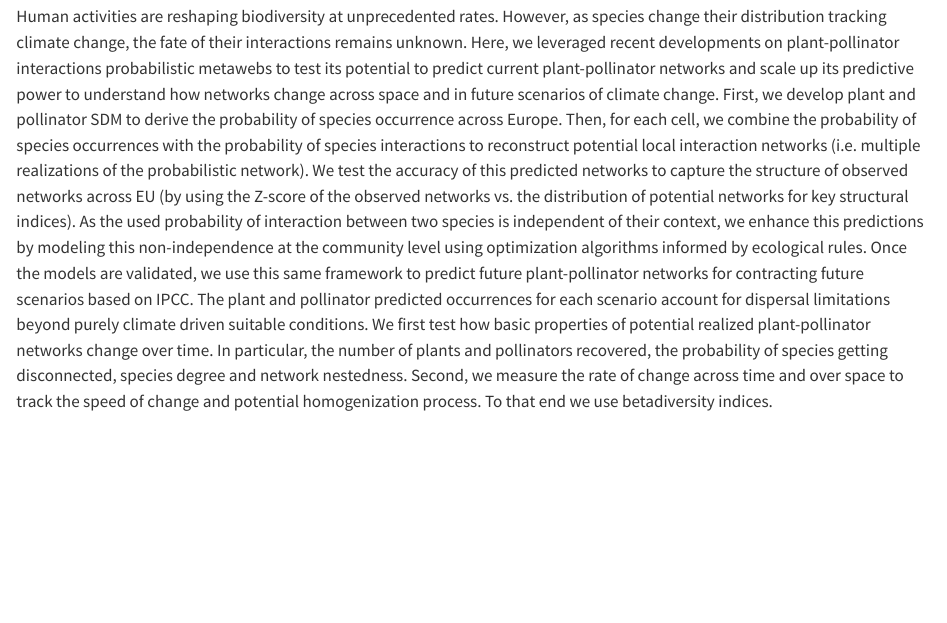
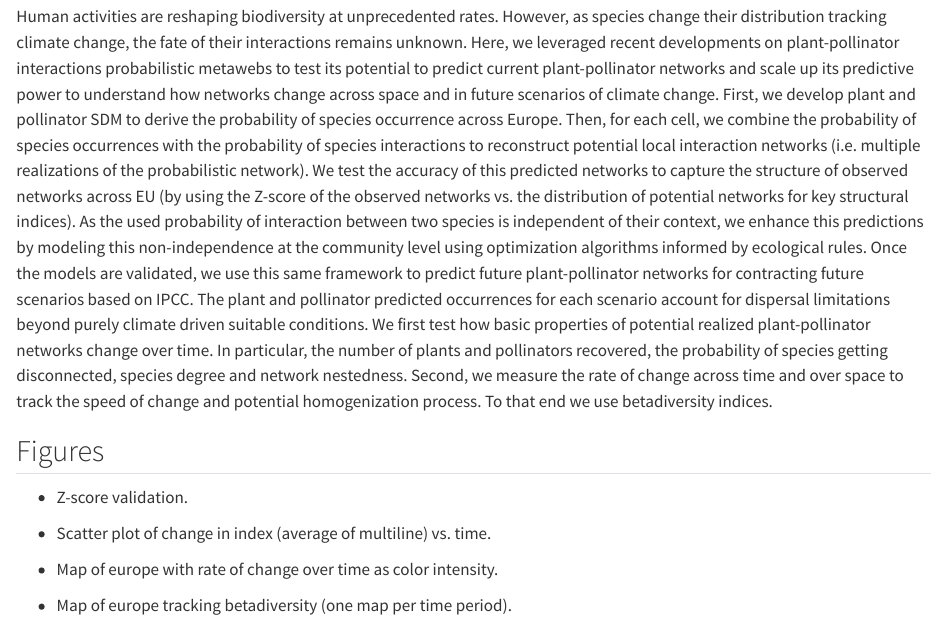
Before and after one commit to ibartomeus/NtwChange, a Quarto document (ms.qmd): the page in a window 1100 px wide, from 130 px down. Rendered offline with R 4.5, knitr and Pandoc in place of Quarto, with nearby package versions.

Commit message:
Add figures ideas

```diff
--- a/ms.qmd
+++ b/ms.qmd
@@ -7,3 +7,13 @@ editor: visual
 ## Abstract
 
 Human activities are reshaping biodiversity at unprecedented rates. However, as species change their distribution tracking climate change, the fate of their interactions remains unknown. Here, we leveraged recent developments on plant-pollinator interactions probabilistic metawebs to test its potential to predict current plant-pollinator networks and scale up its predictive power to understand how networks change across space and in future scenarios of climate change. First, we develop plant and pollinator SDM to derive the probability of species occurrence across Europe. Then, for each cell, we combine the probability of species occurrences with the probability of species interactions to reconstruct potential local interaction networks (i.e. multiple realizations of the probabilistic network). We test the accuracy of this predicted networks to capture the structure of observed networks across EU (by using the Z-score of the observed networks vs. the distribution of potential networks for key structural indices). As the used probability of interaction between two species is independent of their context, we enhance this predictions by modeling this non-independence at the community level using optimization algorithms informed by ecological rules. Once the models are validated, we use this same framework to predict future plant-pollinator networks for contracting future scenarios based on IPCC. The plant and pollinator predicted occurrences for each scenario account for dispersal limitations beyond purely climate driven suitable conditions. We first test how basic properties of potential realized plant-pollinator networks change over time. In particular, the number of plants and pollinators recovered, the probability of species getting disconnected, species degree and network nestedness. Second, we measure the rate of change across time and over space to track the speed of change and potential homogenization process. To that end we use betadiversity indices.
+
+## Figures
+
+-   Z-score validation.
+
+-   Scatter plot of change in index (average of multiline) vs. time.
+
+-   Map of europe with rate of change over time as color intensity.
+
+-   Map of europe tracking betadiversity (one map per time period).
```
